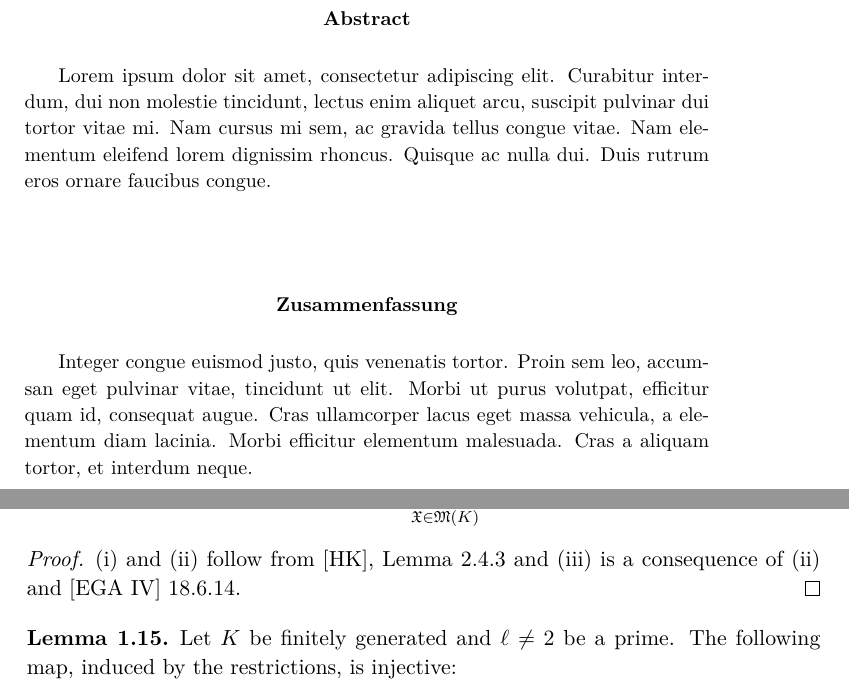
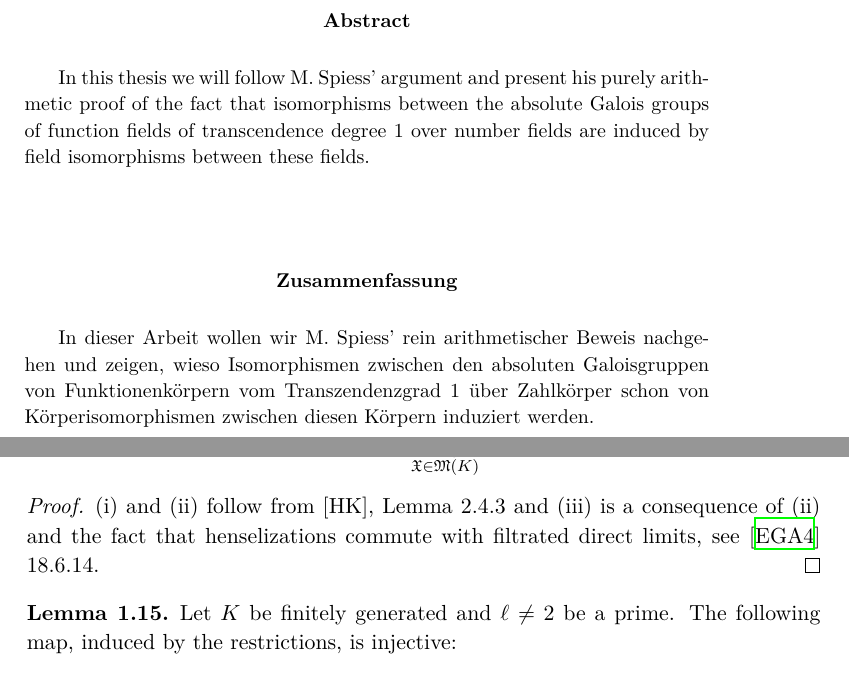
Before and after one commit to yishn/Uni, a LaTeX thesis (Master Thesis/thesis.tex, which reads Master Thesis/synopsis.tex): two parts of pages 4 and 13 of 32, joined at a grey line, cut so that both start at the same text. Compiled offline with XeLaTeX.

Commit message:
Add abstracts

```diff
--- a/Master Thesis/synopsis.tex
+++ b/Master Thesis/synopsis.tex
@@ -207,7 +207,7 @@ In particular we have:
 \end{lemma}
 
 \begin{proof}
-(i) and (ii) follow from [HK], Lemma 2.4.3 and (iii) is a consequence of (ii) and [EGA IV] 18.6.14.
+(i) and (ii) follow from [HK], Lemma 2.4.3 and (iii) is a consequence of (ii) and the fact that henselizations commute with filtrated direct limits, see \cite{EGA4} 18.6.14.
 \end{proof}
 
 \begin{lemma}\label{2.4-finitelygenerated}
--- a/Master Thesis/thesis.tex
+++ b/Master Thesis/thesis.tex
@@ -70,14 +70,14 @@ Supervisor: \textsc{prof. dr. alexander schmidt}\\
 \vfill
 \renewcommand{\abstractname}{Abstract}
 \begin{abstract}
-Lorem ipsum dolor sit amet, consectetur adipiscing elit. Curabitur interdum, dui non molestie tincidunt, lectus enim aliquet arcu, suscipit pulvinar dui tortor vitae mi. Nam cursus mi sem, ac gravida tellus congue vitae. Nam elementum eleifend lorem dignissim rhoncus. Quisque ac nulla dui. Duis rutrum eros ornare faucibus congue.
+In this thesis we will follow M. Spiess' argument and present his purely arithmetic proof of the fact that isomorphisms between the absolute Galois groups of function fields of transcendence degree $1$ over number fields are induced by field isomorphisms between these fields.
 \end{abstract}
 
 \vspace{1cm}
 
 \renewcommand{\abstractname}{Zusammenfassung}
 \begin{abstract}
-Integer congue euismod justo, quis venenatis tortor. Proin sem leo, accumsan eget pulvinar vitae, tincidunt ut elit. Morbi ut purus volutpat, efficitur quam id, consequat augue. Cras ullamcorper lacus eget massa vehicula, a elementum diam lacinia. Morbi efficitur elementum malesuada. Cras a aliquam tortor, et interdum neque.
+In dieser Arbeit wollen wir M. Spiess' rein arithmetischer Beweis nachgehen und zeigen, wieso Isomorphismen zwischen den absoluten Galoisgruppen von Funktionenkörpern vom Transzendenzgrad $1$ über Zahlkörper schon von Körperisomorphismen zwischen diesen Körpern induziert werden.
 \end{abstract}
 \vfill
 \clearpage
```
Also changed, not shown: Master Thesis/bibliography.tex (+5 -0 lines).
